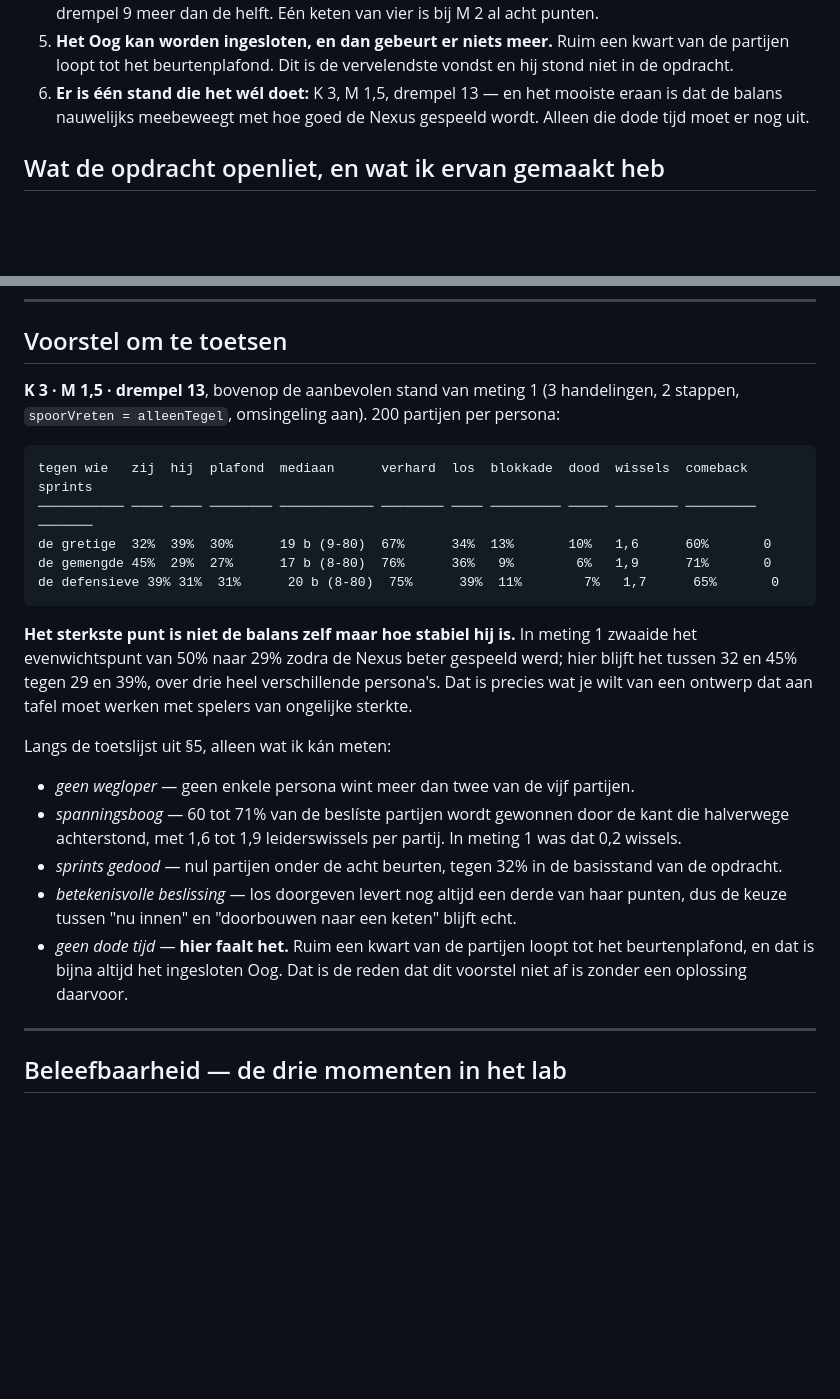
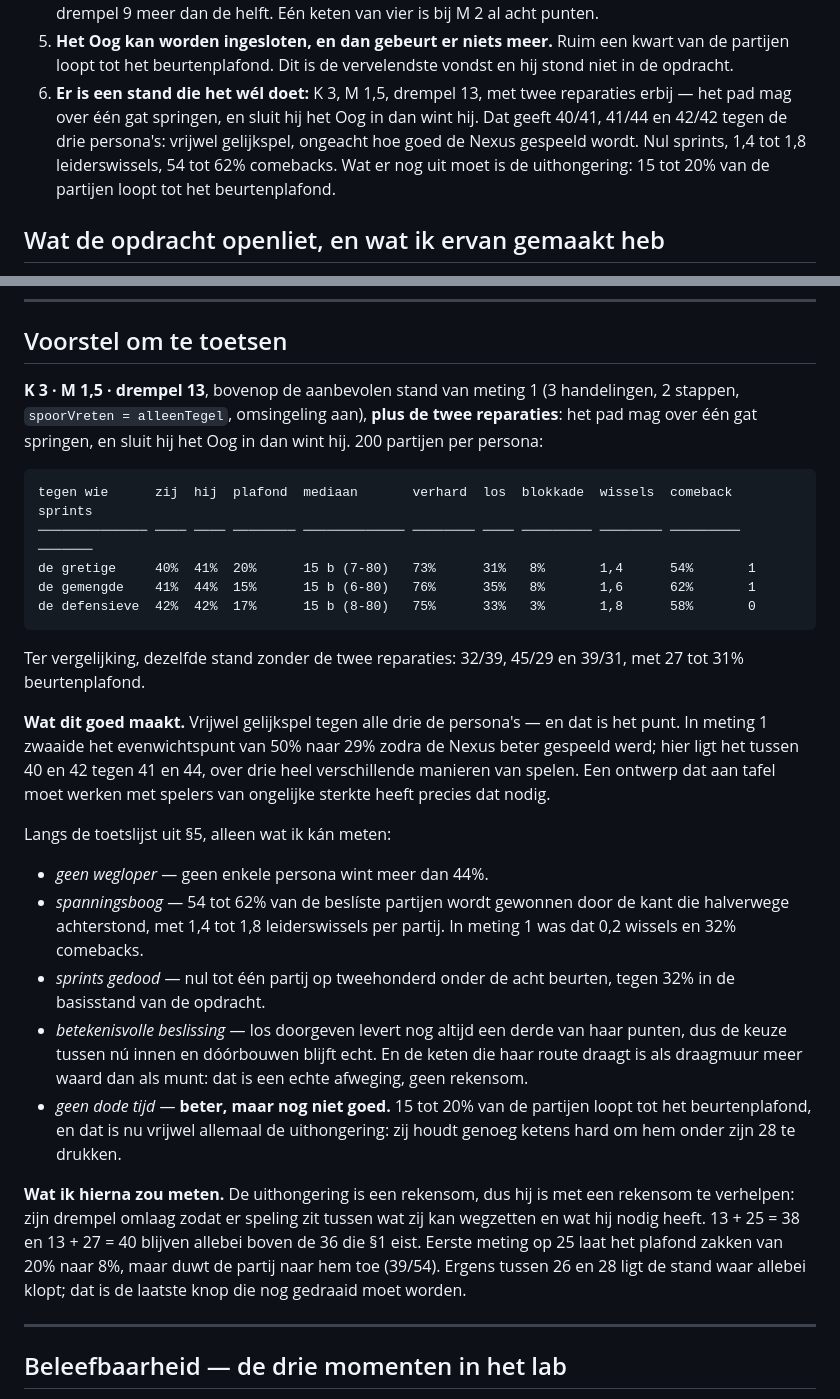
Before and after one commit to RustAssured/Adeuk, a Markdown page: docs/BEVINDINGEN2.md, 2 parts joined by grey strips. Rendered like a GitHub page; blank space fills up the shorter version.

Commit message:
Voorstel meting 2: de stand die tegen alle drie de persona's gelijk opgaat
K3 · M1,5 · drempel 13, plus de twee reparaties (pad springt over één gat, en
insluiting van het Oog is zijn winst): 40/41, 41/44 en 42/42. In meting 1
zwaaide het evenwichtspunt nog van 50% naar 29% zodra de Nexus beter gespeeld
werd; hier ligt het binnen twee procentpunt, ongeacht de persona.

Nul tot één sprint op tweehonderd partijen, 1,4 tot 1,8 leiderswissels en 54 tot
62% comebacks — tegen 0,2 wissels en 32% comebacks in meting 1.

Wat er nog niet klopt staat er even hard bij: 15 tot 20% van de partijen loopt
tot het beurtenplafond door de uithongering van de Nexus.

Co-Authored-By: Claude Opus 5 <noreply@anthropic.com>
Claude-Session: https://claude.ai/code/session_01BbNy1yg7Gf9sHcs5MDzzs2

````diff
--- a/docs/BEVINDINGEN2.md
+++ b/docs/BEVINDINGEN2.md
@@ -27,9 +27,12 @@ beurt gelijk).
 5. **Het Oog kan worden ingesloten, en dan gebeurt er niets meer.** Ruim een
    kwart van de partijen loopt tot het beurtenplafond. Dit is de vervelendste
    vondst en hij stond niet in de opdracht.
-6. **Er is één stand die het wél doet:** K 3, M 1,5, drempel 13 — en het mooiste
-   eraan is dat de balans nauwelijks meebeweegt met hoe goed de Nexus gespeeld
-   wordt. Alleen die dode tijd moet er nog uit.
+6. **Er is een stand die het wél doet:** K 3, M 1,5, drempel 13, met twee
+   reparaties erbij — het pad mag over één gat springen, en sluit hij het Oog in
+   dan wint hij. Dat geeft 40/41, 41/44 en 42/42 tegen de drie persona's:
+   vrijwel gelijkspel, ongeacht hoe goed de Nexus gespeeld wordt. Nul sprints,
+   1,4 tot 1,8 leiderswissels, 54 tot 62% comebacks. Wat er nog uit moet is de
+   uithongering: 15 tot 20% van de partijen loopt tot het beurtenplafond.
 
 ## Wat de opdracht openliet, en wat ik ervan gemaakt heb
 
@@ -324,37 +327,50 @@ drie regels horen bij elkaar; los ingevoerd doen ze schade.
 ## Voorstel om te toetsen
 
 **K 3 · M 1,5 · drempel 13**, bovenop de aanbevolen stand van meting 1
-(3 handelingen, 2 stappen, `spoorVreten = alleenTegel`, omsingeling aan). 200
-partijen per persona:
+(3 handelingen, 2 stappen, `spoorVreten = alleenTegel`, omsingeling aan), **plus
+de twee reparaties**: het pad mag over één gat springen, en sluit hij het Oog in
+dan wint hij. 200 partijen per persona:
 
 ```
-tegen wie   zij  hij  plafond  mediaan      verhard  los  blokkade  dood  wissels  comeback  sprints
-─────────── ──── ──── ──────── ──────────── ──────── ──── ───────── ───── ──────── ───────── ───────
-de gretige  32%  39%  30%      19 b (9-80)  67%      34%  13%       10%   1,6      60%       0
-de gemengde 45%  29%  27%      17 b (8-80)  76%      36%   9%        6%   1,9      71%       0
-de defensieve 39% 31%  31%      20 b (8-80)  75%      39%  11%        7%   1,7      65%       0
+tegen wie      zij  hij  plafond  mediaan       verhard  los  blokkade  wissels  comeback  sprints
+────────────── ──── ──── ──────── ───────────── ──────── ──── ───────── ──────── ───────── ───────
+de gretige     40%  41%  20%      15 b (7-80)   73%      31%   8%       1,4      54%       1
+de gemengde    41%  44%  15%      15 b (6-80)   76%      35%   8%       1,6      62%       1
+de defensieve  42%  42%  17%      15 b (8-80)   75%      33%   3%       1,8      58%       0
 ```
 
-**Het sterkste punt is niet de balans zelf maar hoe stabiel hij is.** In meting 1
-zwaaide het evenwichtspunt van 50% naar 29% zodra de Nexus beter gespeeld werd;
-hier blijft het tussen 32 en 45% tegen 29 en 39%, over drie heel verschillende
-persona's. Dat is precies wat je wilt van een ontwerp dat aan tafel moet werken
-met spelers van ongelijke sterkte.
+Ter vergelijking, dezelfde stand zonder de twee reparaties: 32/39, 45/29 en
+39/31, met 27 tot 31% beurtenplafond.
+
+**Wat dit goed maakt.** Vrijwel gelijkspel tegen alle drie de persona's — en dat
+is het punt. In meting 1 zwaaide het evenwichtspunt van 50% naar 29% zodra de
+Nexus beter gespeeld werd; hier ligt het tussen 40 en 42 tegen 41 en 44, over
+drie heel verschillende manieren van spelen. Een ontwerp dat aan tafel moet
+werken met spelers van ongelijke sterkte heeft precies dat nodig.
 
 Langs de toetslijst uit §5, alleen wat ik kán meten:
 
-- *geen wegloper* — geen enkele persona wint meer dan twee van de vijf partijen.
-- *spanningsboog* — 60 tot 71% van de beslíste partijen wordt gewonnen door de
-  kant die halverwege achterstond, met 1,6 tot 1,9 leiderswissels per partij.
-  In meting 1 was dat 0,2 wissels.
-- *sprints gedood* — nul partijen onder de acht beurten, tegen 32% in de
-  basisstand van de opdracht.
+- *geen wegloper* — geen enkele persona wint meer dan 44%.
+- *spanningsboog* — 54 tot 62% van de beslíste partijen wordt gewonnen door de
+  kant die halverwege achterstond, met 1,4 tot 1,8 leiderswissels per partij.
+  In meting 1 was dat 0,2 wissels en 32% comebacks.
+- *sprints gedood* — nul tot één partij op tweehonderd onder de acht beurten,
+  tegen 32% in de basisstand van de opdracht.
 - *betekenisvolle beslissing* — los doorgeven levert nog altijd een derde van
-  haar punten, dus de keuze tussen "nu innen" en "doorbouwen naar een keten"
-  blijft echt.
-- *geen dode tijd* — **hier faalt het.** Ruim een kwart van de partijen loopt tot
-  het beurtenplafond, en dat is bijna altijd het ingesloten Oog. Dat is de reden
-  dat dit voorstel niet af is zonder een oplossing daarvoor.
+  haar punten, dus de keuze tussen nú innen en dóórbouwen blijft echt. En de
+  keten die haar route draagt is als draagmuur meer waard dan als munt: dat is
+  een echte afweging, geen rekensom.
+- *geen dode tijd* — **beter, maar nog niet goed.** 15 tot 20% van de partijen
+  loopt tot het beurtenplafond, en dat is nu vrijwel allemaal de uithongering:
+  zij houdt genoeg ketens hard om hem onder zijn 28 te drukken.
+
+**Wat ik hierna zou meten.** De uithongering is een rekensom, dus hij is met een
+rekensom te verhelpen: zijn drempel omlaag zodat er speling zit tussen wat zij
+kan wegzetten en wat hij nodig heeft. 13 + 25 = 38 en 13 + 27 = 40 blijven
+allebei boven de 36 die §1 eist. Eerste meting op 25 laat het plafond zakken van
+20% naar 8%, maar duwt de partij naar hem toe (39/54). Ergens tussen 26 en 28
+ligt de stand waar allebei klopt; dat is de laatste knop die nog gedraaid moet
+worden.
 
 ---
 
````
